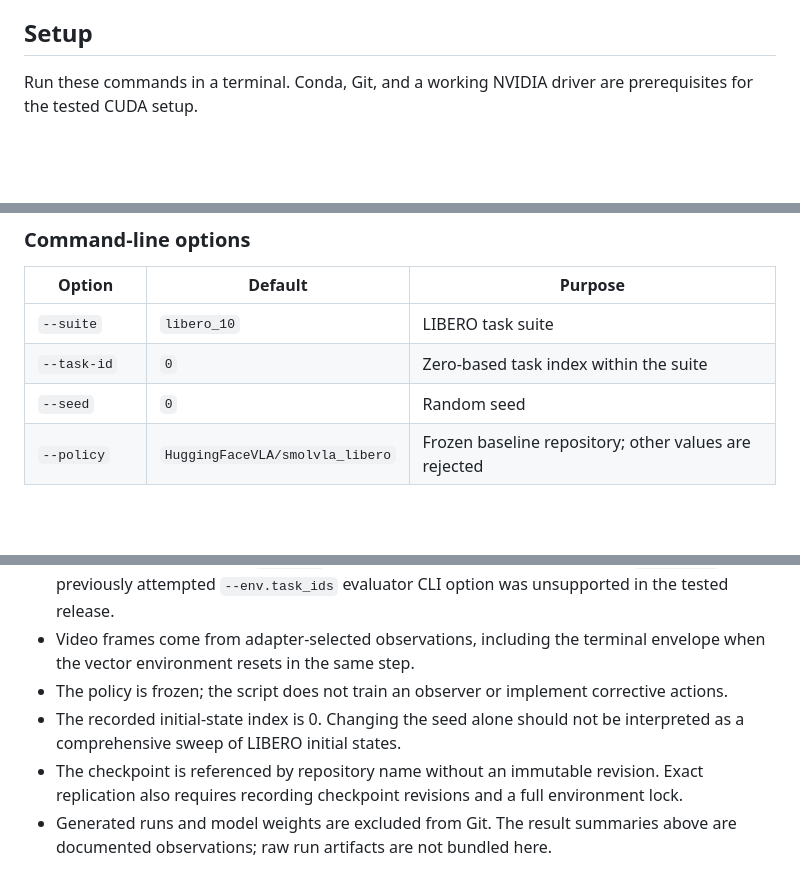
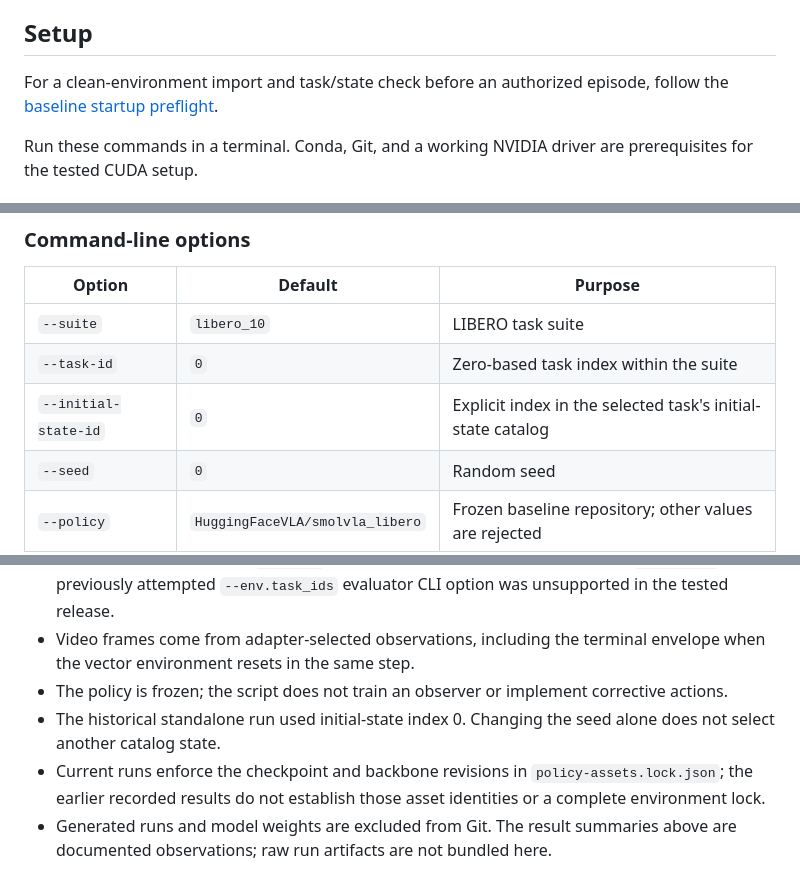
Before and after one commit to BeefaceData/Agent-Aware-Vision-Language-Action-Model, a Markdown page: README.md, 3 parts joined by grey strips. GitHub-like rendering; blank space fills up the shorter version.

```diff
--- a/README.md
+++ b/README.md
@@ -43,6 +43,9 @@ This is a custom adaptation of LeRobot's evaluation pipeline, not an official Le
 A standalone CUDA rollout was completed on this machine. Runtime and memory requirements depend on the environment and workload. The script checks for LeRobot **0.4.3**; compatibility with later releases has not been established.
 
 ## Setup
+
+For a clean-environment import and task/state check before an authorized
+episode, follow the [baseline startup preflight](docs/baseline-startup.md).
 
 Run these commands in a terminal. Conda, Git, and a working NVIDIA driver are prerequisites for the tested CUDA setup.
 
@@ -106,6 +109,7 @@ The destination must not already exist, preventing accidental overwrites. Relati
 |---|---|---|
 | `--suite` | `libero_10` | LIBERO task suite |
 | `--task-id` | `0` | Zero-based task index within the suite |
+| `--initial-state-id` | `0` | Explicit index in the selected task's initial-state catalog |
 | `--seed` | `0` | Random seed |
 | `--policy` | `HuggingFaceVLA/smolvla_libero` | Frozen baseline repository; other values are rejected |
 | `--device` | `cuda` | `cuda` or `cpu`; recorded run used CUDA |
@@ -829,8 +833,8 @@ The immediate test case is detecting repeated pickup attempts without progress a
 - Selection of one task uses `task_ids` inside the Python environment factory's `gym_kwargs`. The previously attempted `--env.task_ids` evaluator CLI option was unsupported in the tested release.
 - Video frames come from adapter-selected observations, including the terminal envelope when the vector environment resets in the same step.
 - The policy is frozen; the script does not train an observer or implement corrective actions.
-- The recorded initial-state index is 0. Changing the seed alone should not be interpreted as a comprehensive sweep of LIBERO initial states.
-- The checkpoint is referenced by repository name without an immutable revision. Exact replication also requires recording checkpoint revisions and a full environment lock.
+- The historical standalone run used initial-state index 0. Changing the seed alone does not select another catalog state.
+- Current runs enforce the checkpoint and backbone revisions in `policy-assets.lock.json`; the earlier recorded results do not establish those asset identities or a complete environment lock.
 - Generated runs and model weights are excluded from Git. The result summaries above are documented observations; raw run artifacts are not bundled here.
 
 ## Sources and acknowledgments
```
Also changed, not shown: docs/baseline-startup.md (added, +122 -0 lines).
